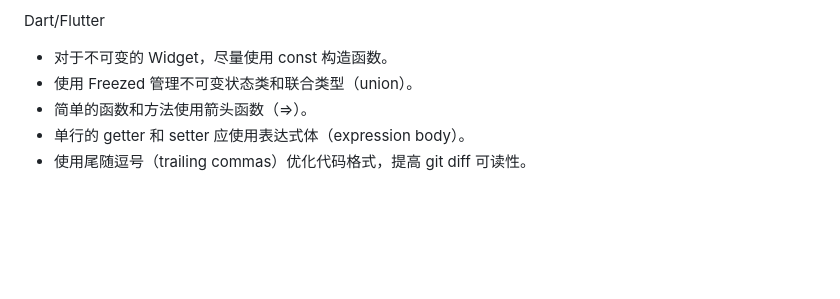
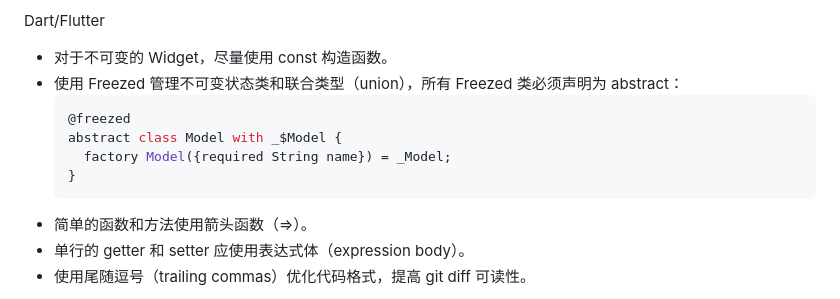
Before and after one commit to yaotutu/creo_touch, a Markdown page: .roo/rules-code/rules.md, the part around the change. Rendered like a GitHub page; blank space fills up the shorter version.

Commit message:
更新 Freezed 使用说明，添加示例代码，要求所有 Freezed 类声明为 abstract

````diff
--- a/.roo/rules-code/rules.md
+++ b/.roo/rules-code/rules.md
@@ -39,7 +39,13 @@
 
 Dart/Flutter
 - 对于不可变的 Widget，尽量使用 const 构造函数。
-- 使用 Freezed 管理不可变状态类和联合类型（union）。
+- 使用 Freezed 管理不可变状态类和联合类型（union），所有 Freezed 类必须声明为 abstract：
+  ```dart
+  @freezed
+  abstract class Model with _$Model {
+    factory Model({required String name}) = _Model;
+  }
+  ```
 - 简单的函数和方法使用箭头函数（=>）。
 - 单行的 getter 和 setter 应使用表达式体（expression body）。
 - 使用尾随逗号（trailing commas）优化代码格式，提高 git diff 可读性。
````
